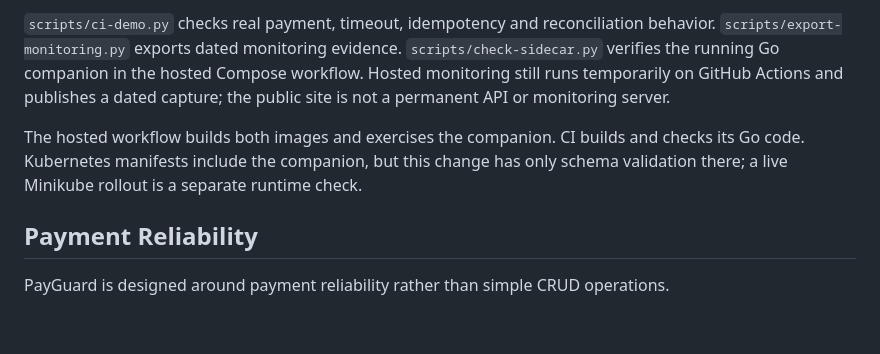
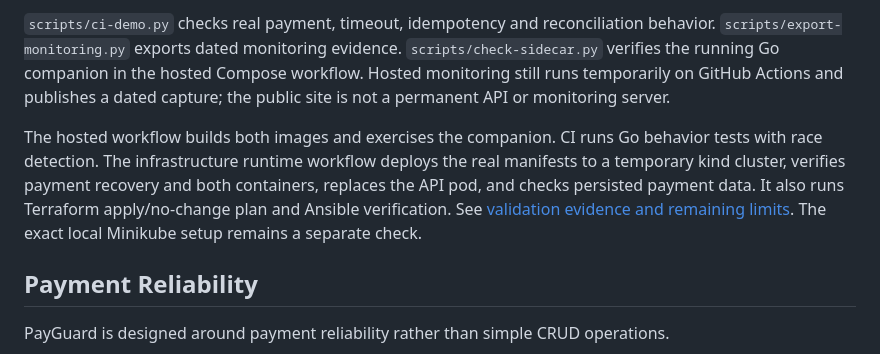
Before and after one commit to chandanvura/PayGuard, a Markdown page: README.md, the part around the change. Rendered like a GitHub page; blank space fills up the shorter version.

Commit message:
docs: record live infrastructure verification and remaining limits

```diff
--- a/README.md
+++ b/README.md
@@ -111,7 +111,7 @@ See `docs/ARCHITECTURE.md` for the detailed architecture.
 
 `scripts/ci-demo.py` checks real payment, timeout, idempotency and reconciliation behavior. `scripts/export-monitoring.py` exports dated monitoring evidence. `scripts/check-sidecar.py` verifies the running Go companion in the hosted Compose workflow. Hosted monitoring still runs temporarily on GitHub Actions and publishes a dated capture; the public site is not a permanent API or monitoring server.
 
-The hosted workflow builds both images and exercises the companion. CI builds and checks its Go code. Kubernetes manifests include the companion, but this change has only schema validation there; a live Minikube rollout is a separate runtime check.
+The hosted workflow builds both images and exercises the companion. CI runs Go behavior tests with race detection. The infrastructure runtime workflow deploys the real manifests to a temporary kind cluster, verifies payment recovery and both containers, replaces the API pod, and checks persisted payment data. It also runs Terraform apply/no-change plan and Ansible verification. See [validation evidence and remaining limits](docs/VALIDATION.md). The exact local Minikube setup remains a separate check.
 
 ## Payment Reliability
 
```
Also changed, not shown: docs/ARCHITECTURE.md (+1 -1 lines), docs/VALIDATION.md (added, +30 -0 lines).
